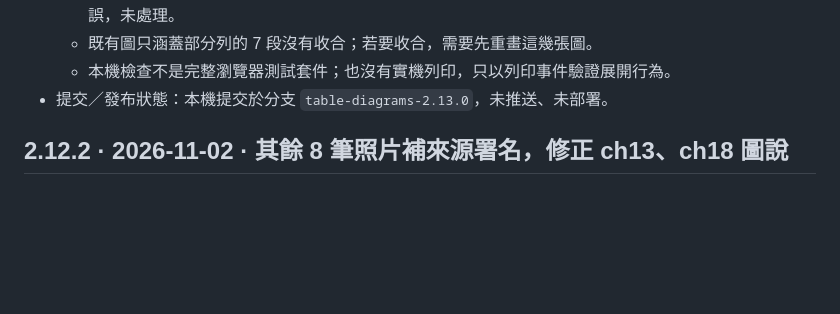
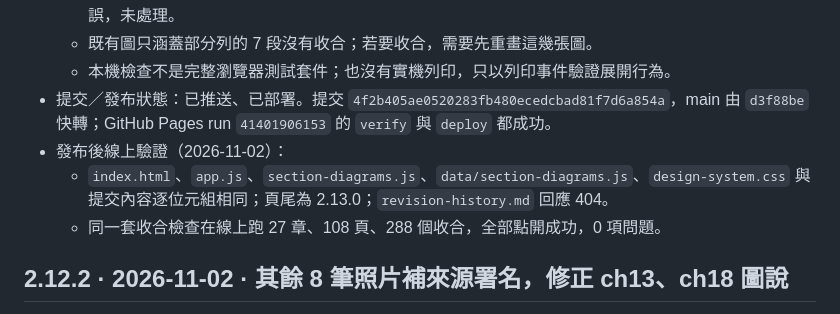
Before and after one commit to SamHuang68/semiconductor-knowledge-hub, a Markdown page: revision-history.md, the part around the change. Drawn GitHub-style; blank space fills up the shorter version.

Commit message:
docs: 記錄 2.13.0 的發布狀態與線上驗證結果
Co-Authored-By: Claude Opus 5.5 <noreply@anthropic.com>

```diff
--- a/revision-history.md
+++ b/revision-history.md
@@ -40,7 +40,10 @@
   - ch04「定量物理定律」引言寫「四大」定律，但中英表格都只有三列。無法判斷是少一列還是數字有誤，未處理。
   - 既有圖只涵蓋部分列的 7 段沒有收合；若要收合，需要先重畫這幾張圖。
   - 本機檢查不是完整瀏覽器測試套件；也沒有實機列印，只以列印事件驗證展開行為。
-- 提交／發布狀態：本機提交於分支 `table-diagrams-2.13.0`，未推送、未部署。
+- 提交／發布狀態：已推送、已部署。提交 `4f2b405ae0520283fb480ecedcbad81f7d6a854a`，main 由 `d3f88be` 快轉；GitHub Pages run `41401906153` 的 `verify` 與 `deploy` 都成功。
+- 發布後線上驗證（2026-11-02）：
+  - `index.html`、`app.js`、`section-diagrams.js`、`data/section-diagrams.js`、`design-system.css` 與提交內容逐位元組相同；頁尾為 2.13.0；`revision-history.md` 回應 404。
+  - 同一套收合檢查在線上跑 27 章、108 頁、288 個收合，全部點開成功，0 項問題。
 
 ## 2.12.2 · 2026-11-02 · 其餘 8 筆照片補來源署名，修正 ch13、ch18 圖說
 
```
